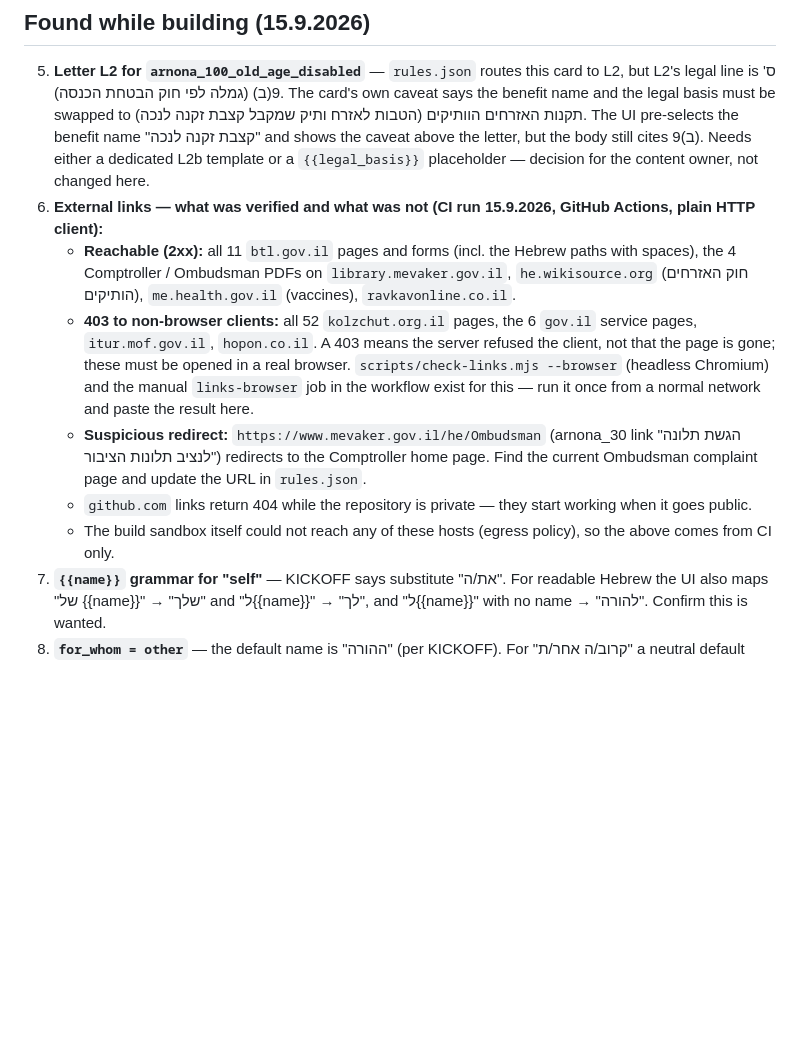
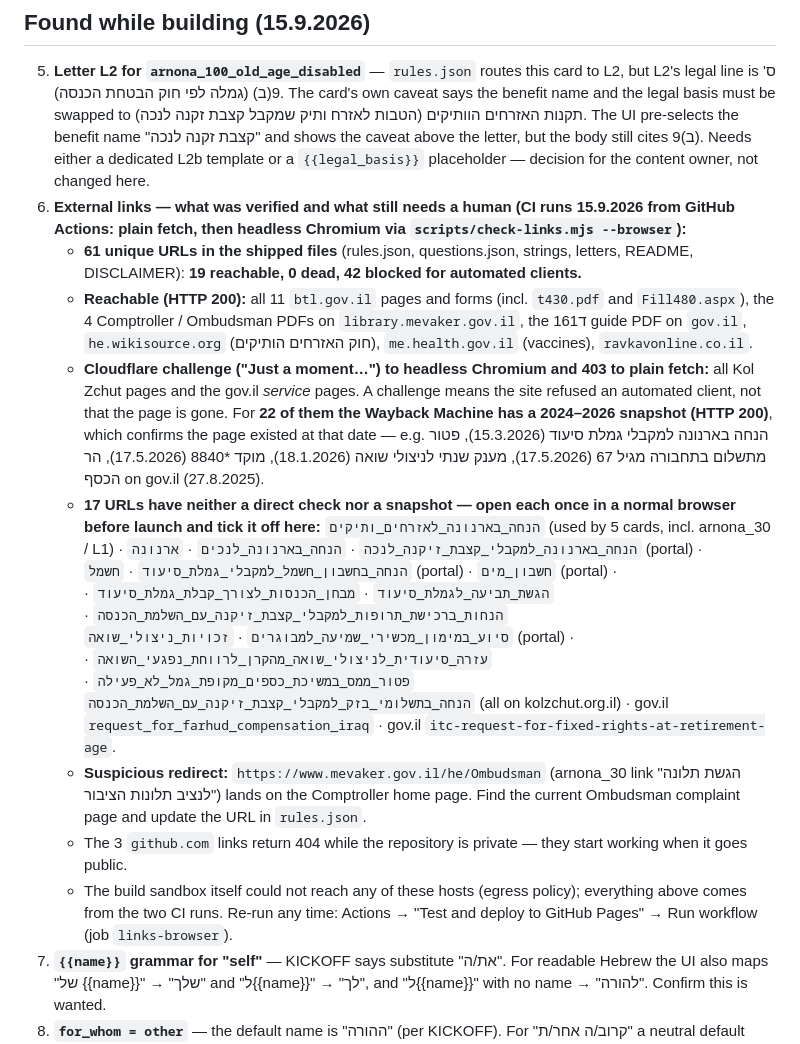
Before and after one commit to AntenaOptival/zchuyot-horim, a Markdown page: OPEN_QUESTIONS.md, the part around the change. Drawn GitHub-style; blank space fills up the shorter version.

Commit message:
docs(open-questions): record browser link-check results — 19 reachable, 0 dead, 22 Wayback-confirmed, 17 to verify by hand
Co-Authored-By: Claude Fable 5.1 <noreply@anthropic.com>
Claude-Session: https://claude.ai/code/session_015zHhw1gkkc2wrQLwQU3pG6

```diff
--- a/OPEN_QUESTIONS.md
+++ b/OPEN_QUESTIONS.md
@@ -13,12 +13,15 @@ Rule 6 of KICKOFF: thresholds, legal statements and phone numbers were **not** c
 ## Found while building (15.9.2026)
 
 5. **Letter L2 for `arnona_100_old_age_disabled`** — `rules.json` routes this card to L2, but L2's legal line is ס' 9(ב) (גמלה לפי חוק הבטחת הכנסה). The card's own caveat says the benefit name and the legal basis must be swapped to תקנות האזרחים הוותיקים (הטבות לאזרח ותיק שמקבל קצבת זקנה לנכה). The UI pre-selects the benefit name "קצבת זקנה לנכה" and shows the caveat above the letter, but the body still cites 9(ב). Needs either a dedicated L2b template or a `{{legal_basis}}` placeholder — decision for the content owner, not changed here.
-6. **External links — what was verified and what was not (CI run 15.9.2026, GitHub Actions, plain HTTP client):**
-   - **Reachable (2xx):** all 11 `btl.gov.il` pages and forms (incl. the Hebrew paths with spaces), the 4 Comptroller / Ombudsman PDFs on `library.mevaker.gov.il`, `he.wikisource.org` (חוק האזרחים הותיקים), `me.health.gov.il` (vaccines), `ravkavonline.co.il`.
-   - **403 to non-browser clients:** all 52 `kolzchut.org.il` pages, the 6 `gov.il` service pages, `itur.mof.gov.il`, `hopon.co.il`. A 403 means the server refused the client, not that the page is gone; these must be opened in a real browser. `scripts/check-links.mjs --browser` (headless Chromium) and the manual `links-browser` job in the workflow exist for this — run it once from a normal network and paste the result here.
-   - **Suspicious redirect:** `https://www.mevaker.gov.il/he/Ombudsman` (arnona_30 link "הגשת תלונה לנציב תלונות הציבור") redirects to the Comptroller home page. Find the current Ombudsman complaint page and update the URL in `rules.json`.
-   - `github.com` links return 404 while the repository is private — they start working when it goes public.
-   - The build sandbox itself could not reach any of these hosts (egress policy), so the above comes from CI only.
+6. **External links — what was verified and what still needs a human (CI runs 15.9.2026 from GitHub Actions: plain fetch, then headless Chromium via `scripts/check-links.mjs --browser`):**
+   - **61 unique URLs in the shipped files** (rules.json, questions.json, strings, letters, README, DISCLAIMER): **19 reachable, 0 dead, 42 blocked for automated clients.**
+   - **Reachable (HTTP 200):** all 11 `btl.gov.il` pages and forms (incl. `t430.pdf` and `Fill480.aspx`), the 4 Comptroller / Ombudsman PDFs on `library.mevaker.gov.il`, the 161ד guide PDF on `gov.il`, `he.wikisource.org` (חוק האזרחים הותיקים), `me.health.gov.il` (vaccines), `ravkavonline.co.il`.
+   - **Cloudflare challenge ("Just a moment…") to headless Chromium and 403 to plain fetch:** all Kol Zchut pages and the gov.il *service* pages. A challenge means the site refused an automated client, not that the page is gone. For **22 of them the Wayback Machine has a 2024–2026 snapshot (HTTP 200)**, which confirms the page existed at that date — e.g. הנחה בארנונה למקבלי גמלת סיעוד (15.3.2026), פטור מתשלום בתחבורה מגיל 67 (17.5.2026), מענק שנתי לניצולי שואה (18.1.2026), מוקד *8840 (17.5.2026), הר הכסף on gov.il (27.8.2025).
+   - **17 URLs have neither a direct check nor a snapshot — open each once in a normal browser before launch and tick it off here:**
+     `הנחה_בארנונה_לאזרחים_ותיקים` (used by 5 cards, incl. arnona_30 / L1) · `הנחה_בארנונה_למקבלי_קצבת_זיקנה_לנכה` · `הנחה_בארנונה_לנכים` · `ארנונה` (portal) · `הנחה_בחשבון_חשמל_למקבלי_גמלת_סיעוד` · `חשמל` (portal) · `חשבון_מים` (portal) · `הגשת_תביעה_לגמלת_סיעוד` · `מבחן_הכנסות_לצורך_קבלת_גמלת_סיעוד` · `הנחות_ברכישת_תרופות_למקבלי_קצבת_זיקנה_עם_השלמת_הכנסה` · `סיוע_במימון_מכשירי_שמיעה_למבוגרים` · `זכויות_ניצולי_שואה` (portal) · `עזרה_סיעודית_לניצולי_שואה_מהקרן_לרווחת_נפגעי_השואה` · `פטור_ממס_במשיכת_כספים_מקופת_גמל_לא_פעילה` · `הנחה_בתשלומי_בזק_למקבלי_קצבת_זיקנה_עם_השלמת_הכנסה` (all on kolzchut.org.il) · gov.il `request_for_farhud_compensation_iraq` · gov.il `itc-request-for-fixed-rights-at-retirement-age`.
+   - **Suspicious redirect:** `https://www.mevaker.gov.il/he/Ombudsman` (arnona_30 link "הגשת תלונה לנציב תלונות הציבור") lands on the Comptroller home page. Find the current Ombudsman complaint page and update the URL in `rules.json`.
+   - The 3 `github.com` links return 404 while the repository is private — they start working when it goes public.
+   - The build sandbox itself could not reach any of these hosts (egress policy); everything above comes from the two CI runs. Re-run any time: Actions → "Test and deploy to GitHub Pages" → Run workflow (job `links-browser`).
 7. **`{{name}}` grammar for "self"** — KICKOFF says substitute "את/ה". For readable Hebrew the UI also maps "של {{name}}" → "שלך" and "ל{{name}}" → "לך", and "ל{{name}}" with no name → "להורה". Confirm this is wanted.
 8. **`for_whom = other`** — the default name is "ההורה" (per KICKOFF). For "קרוב/ה אחר/ת" a neutral default (e.g. "הקרוב/ה") may read better.
 9. **"self" entry skips S1** — the landing's entry choice answers `for_whom`, so a "self" user starts on S2 (there is nothing else on S1 for them). The engine still counts S1 as rendered (P4 = 2 screens), so fixtures are unaffected.
```
